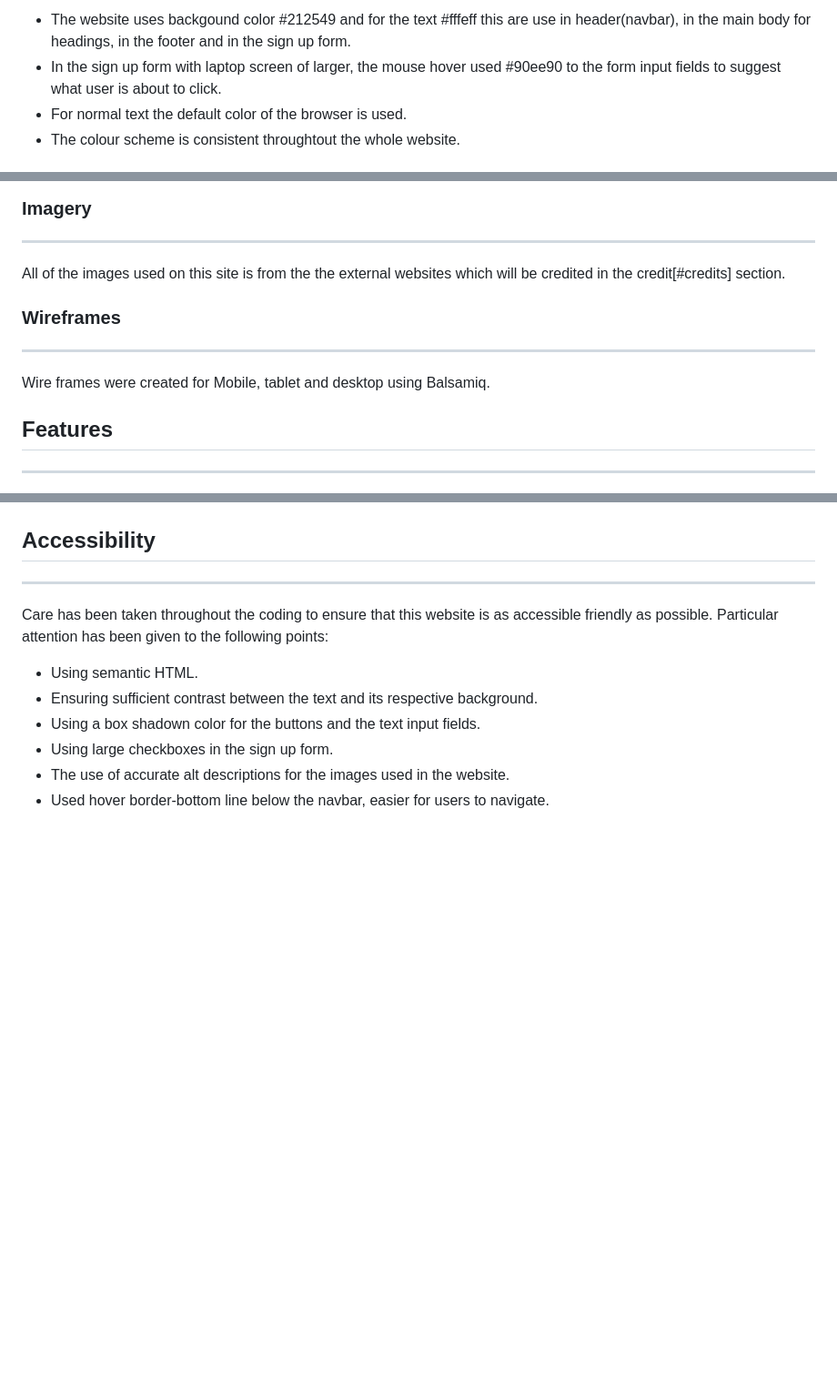
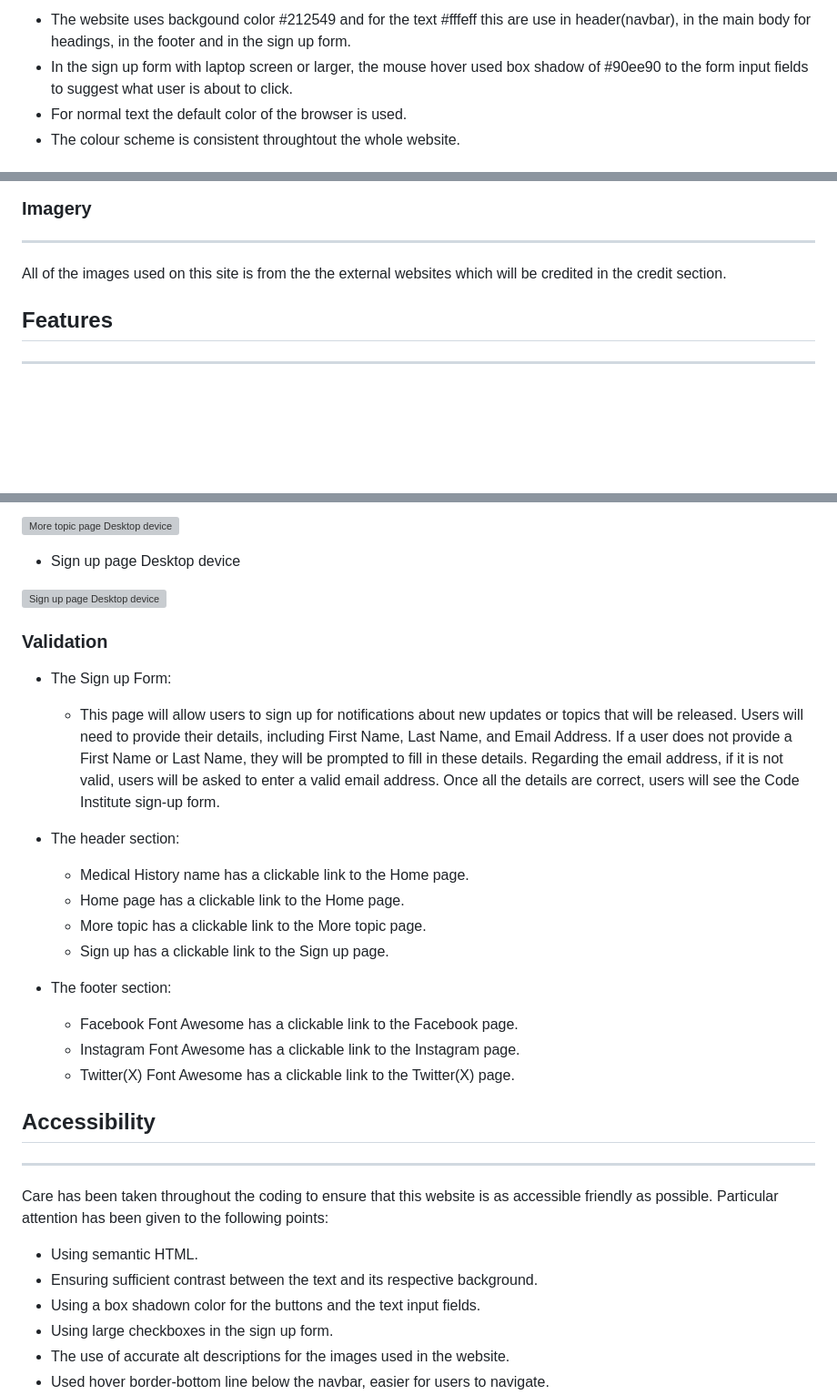
Before and after one commit to Code-Institute-Submissions/Project-1-html-css-3, a Markdown page: README.md, 3 parts joined by grey strips. Shown at 91% size. GitHub-like rendering; blank space fills up the shorter version; grey boxes are pictures that could not be loaded.

```diff
--- a/README.md
+++ b/README.md
@@ -64,5 +68,5 @@ Medical History colour palette
 - The website uses backgound color #212549 and for the text #fffeff this are use in header(navbar), in the main body for headings, in the footer and in the sign up form.
-- In the sign up form with laptop screen of larger, the mouse hover used #90ee90 to the form input fields to suggest what user is about to click.
+- In the sign up form with laptop screen or larger, the mouse hover used box shadow of #90ee90 to the form input fields to suggest what user is about to click.
 - For normal text the default color of the browser is used.
 - The colour scheme is consistent throughtout the whole website.
 
@@ -77,13 +81,7 @@ Google Fonts was used to import the fonts used for this site.
 ### Imagery
 
 ---
-All of the images used on this site is from the the external websites which will be credited in the credit[#credits] section.
-
-
-### Wireframes
-
----
-Wire frames were created for Mobile, tablet and desktop using Balsamiq.
+All of the images used on this site is from the the external websites which will be credited in the credit section.
 
 ## Features
 
@@ -199,3 +224,25 @@ Lighthouse from the Chrome Developer tools was used to test the performance, acc
+![More topic page Desktop device](docs/more-topic-desktop-page.png)
+
+- Sign up page Desktop device
+
+![Sign up page Desktop device](docs/signup-desktop-page.png)
+
+### Validation
+
+- The Sign up Form:
+  - This page will allow users to sign up for notifications about new updates or topics that will be released. Users will need to provide their details, including First Name, Last Name, and Email Address. If a user does not provide a First Name or Last Name, they will be prompted to fill in these details. Regarding the email address, if it is not valid, users will be asked to enter a valid email address. Once all the details are correct, users will see the Code Institute sign-up form.
+
+- The header section:
+  - Medical History name has a clickable link to the Home page.
+  - Home page has a clickable link to the Home page.
+  - More topic has a clickable link to the More topic page.
+  - Sign up has a clickable link to the Sign up page.
+
+- The footer section:
+  - Facebook Font Awesome has a clickable link to the Facebook page.
+  - Instagram Font Awesome has a clickable link to the Instagram page.
+  - Twitter(X) Font Awesome has a clickable link to the Twitter(X) page.
+
 ## Accessibility
 
 ---
```
Also changed, not shown: other parts of README.md (+67 -12 lines).
